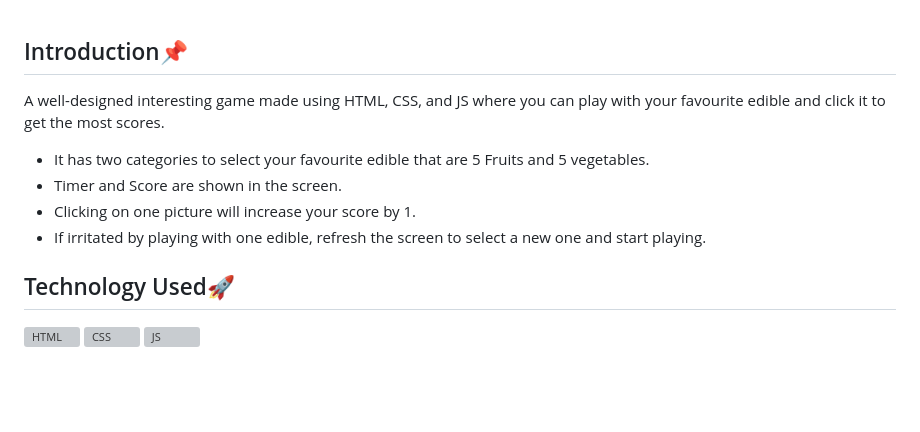
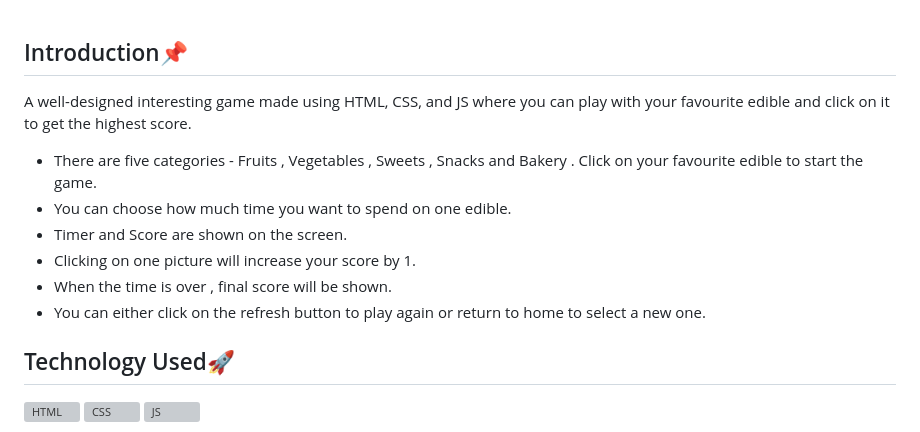
Before and after one commit to Rakesh9100/Click-The-Edible-Game, a Markdown page: README.md, the part around the change. Drawn GitHub-style; blank space fills up the shorter version; grey boxes are pictures that could not be loaded.

```diff
--- a/README.md
+++ b/README.md
@@ -39,11 +39,13 @@
 
 <h2>Introduction📌</h2>
 
-A well-designed interesting game made using HTML, CSS, and JS where you can play with your favourite edible and click it to get the most scores.
-- It has two categories to select your favourite edible that are 5 Fruits and 5 vegetables.
-- Timer and Score are shown in the screen.
+A well-designed interesting game made using HTML, CSS, and JS where you can play with your favourite edible and click on it to get the highest score.
+- There are five categories - Fruits , Vegetables , Sweets , Snacks and Bakery . Click on your favourite edible to start the game.
+- You can choose how much time you want to spend on one edible.
+- Timer and Score are shown on the screen.
 - Clicking on one picture will increase your score by 1.
-- If irritated by playing with one edible, refresh the screen to select a new one and start playing.
+- When the time is over , final score will be shown.
+- You can either click on the refresh button to play again or return to home to select a new one.
 
 <!-- --------------------------------------------------------------------------------------------------------------------------------------------------------- -->
 
```
